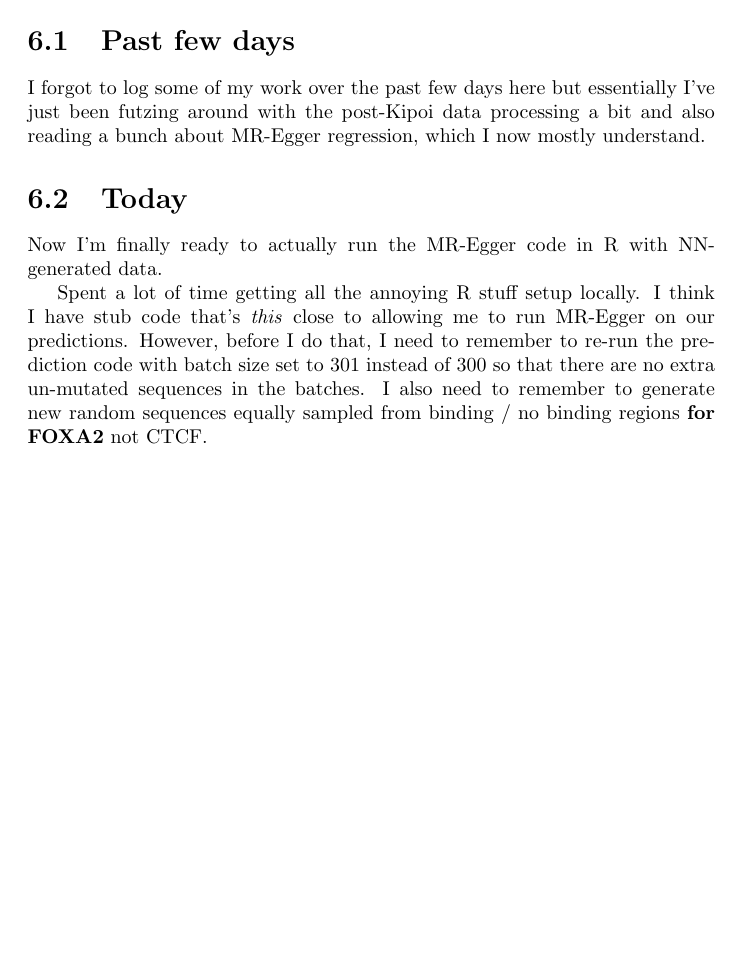
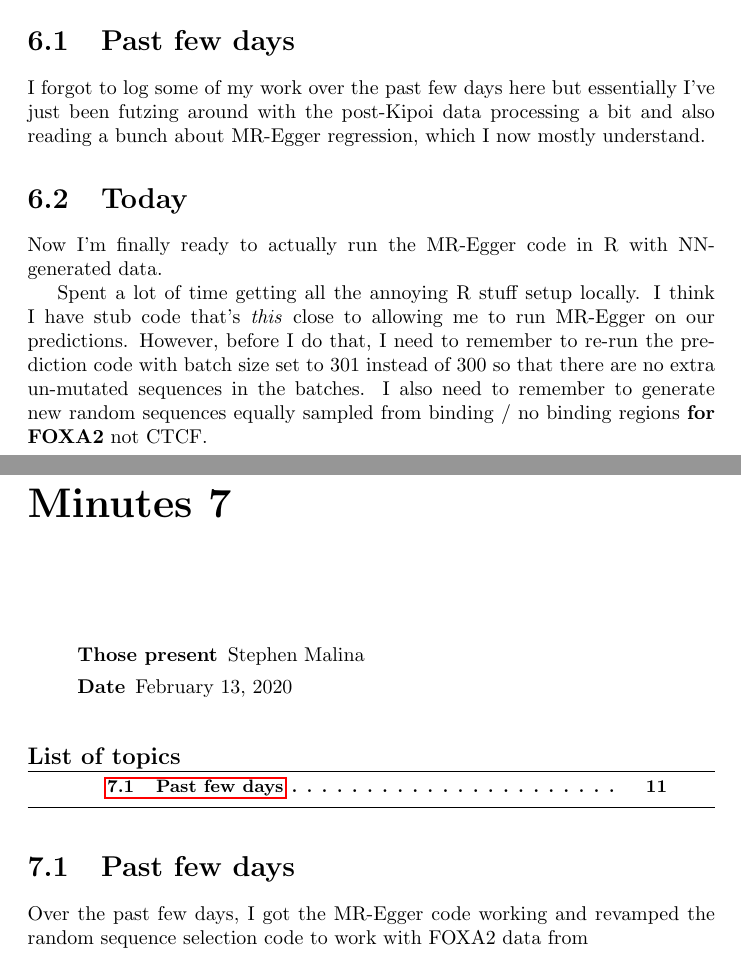
Before and after one commit to an1lam/deepmr, a LaTeX document (doc/work-log.tex, which reads doc/log/2020-02-13-stephen.tex): part of page 11 of 11 before the commit and two parts of pages 11 and 12 of 12 after it, the two joined at a grey line, cut so that both start at the same text, the shorter picture padded with empty space. Compiled offline with pdfLaTeX.

Commit message:
Update work log

```diff
--- /dev/null
+++ b/doc/log/2020-02-13-stephen.tex
@@ -0,0 +1,16 @@
+\begin{Minutes}{}
+%%\subtitle{}
+%%\moderation{}
+%%\minutetaker{}
+\participant{Stephen Malina}
+%%\missingExcused{}
+%%\missingNoExcuse{}
+\minutesdate{February 13, 2020}
+%%\starttime{}
+%%\endtime{}
+%%\cc{}
+\maketitle
+\topic{Past few days}
+Over the past few days, I got the MR-Egger code working and revamped the random sequence selection code to work with FOXA2 data from
+
+\end{Minutes}
```
Also changed, not shown: doc/work-log.tex (+1 -0 lines), doc/work-log.pdf.
